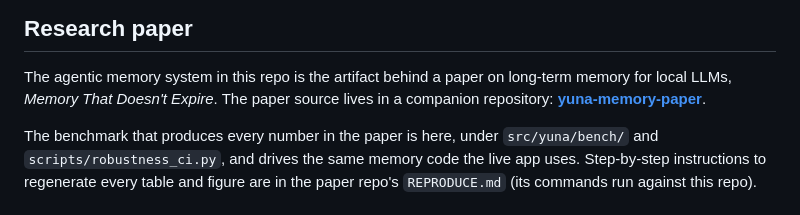
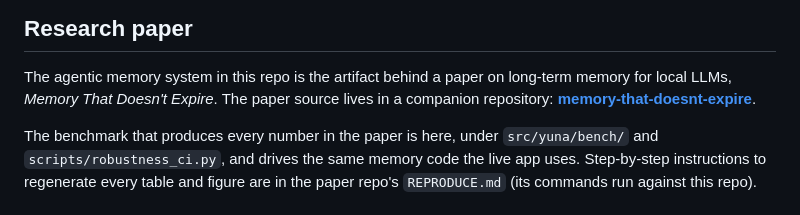
Before and after one commit to MasHasNoLife/yuna-ai, a Markdown page: README.md, the part around the change. Drawn GitHub-style.

Commit message:
docs: companion paper repo renamed to memory-that-doesnt-expire
Named after the paper itself rather than the project -- the convention
for paper repos, and what a reader coming from the citation will search
for. Local dir renamed to match; remote to be created under this name.

```diff
--- a/README.md
+++ b/README.md
@@ -202,7 +202,7 @@ scripts/       Fish Speech launchers, VTS diagnostics
 The agentic memory system in this repo is the artifact behind a paper on
 long-term memory for local LLMs, *Memory That Doesn't Expire*. The paper source
 lives in a companion repository:
-**[yuna-memory-paper](https://github.com/MasHasNoLife/yuna-memory-paper)**.
+**[memory-that-doesnt-expire](https://github.com/MasHasNoLife/memory-that-doesnt-expire)**.
 
 The benchmark that produces every number in the paper is here, under
 `src/yuna/bench/` and `scripts/robustness_ci.py`, and drives the same memory code
```
